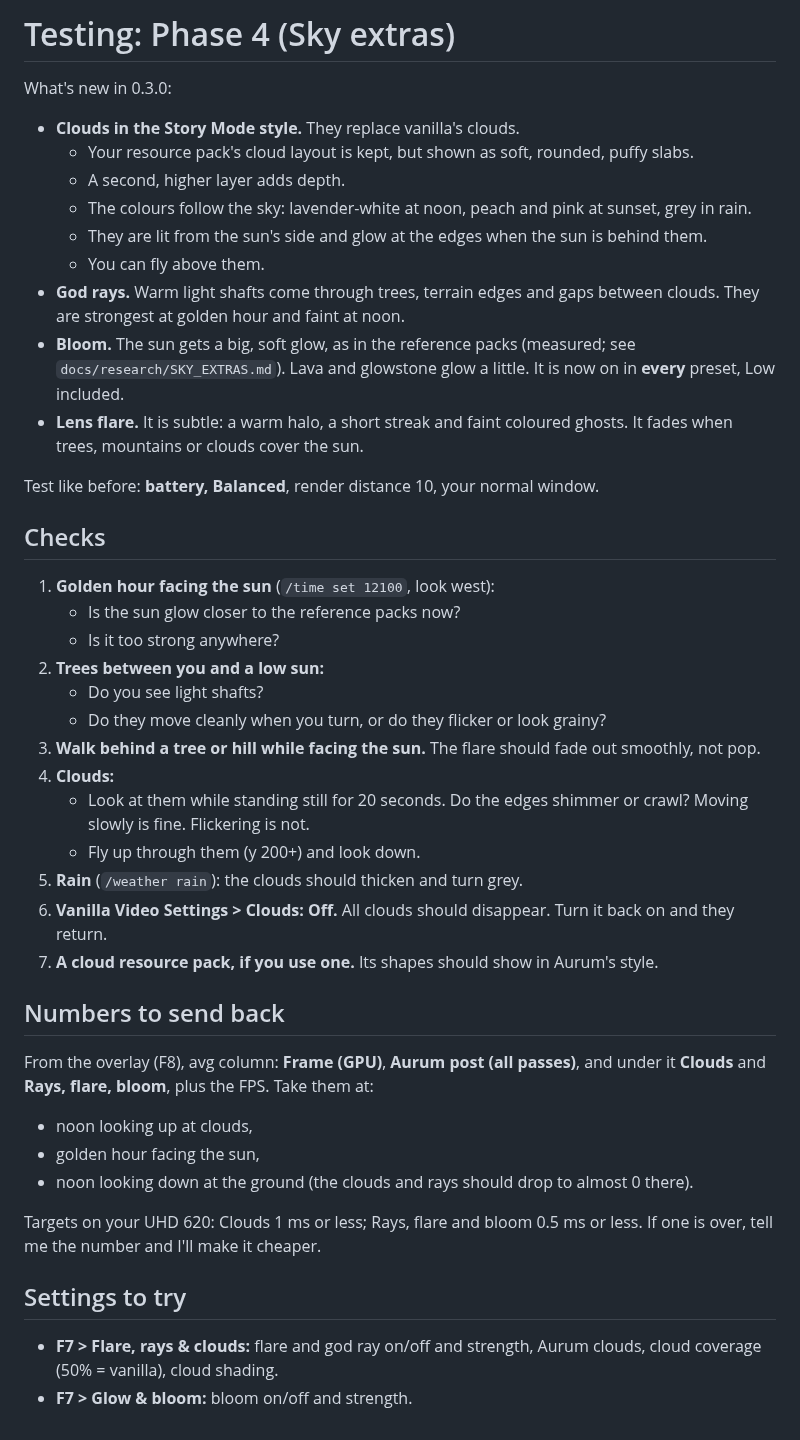
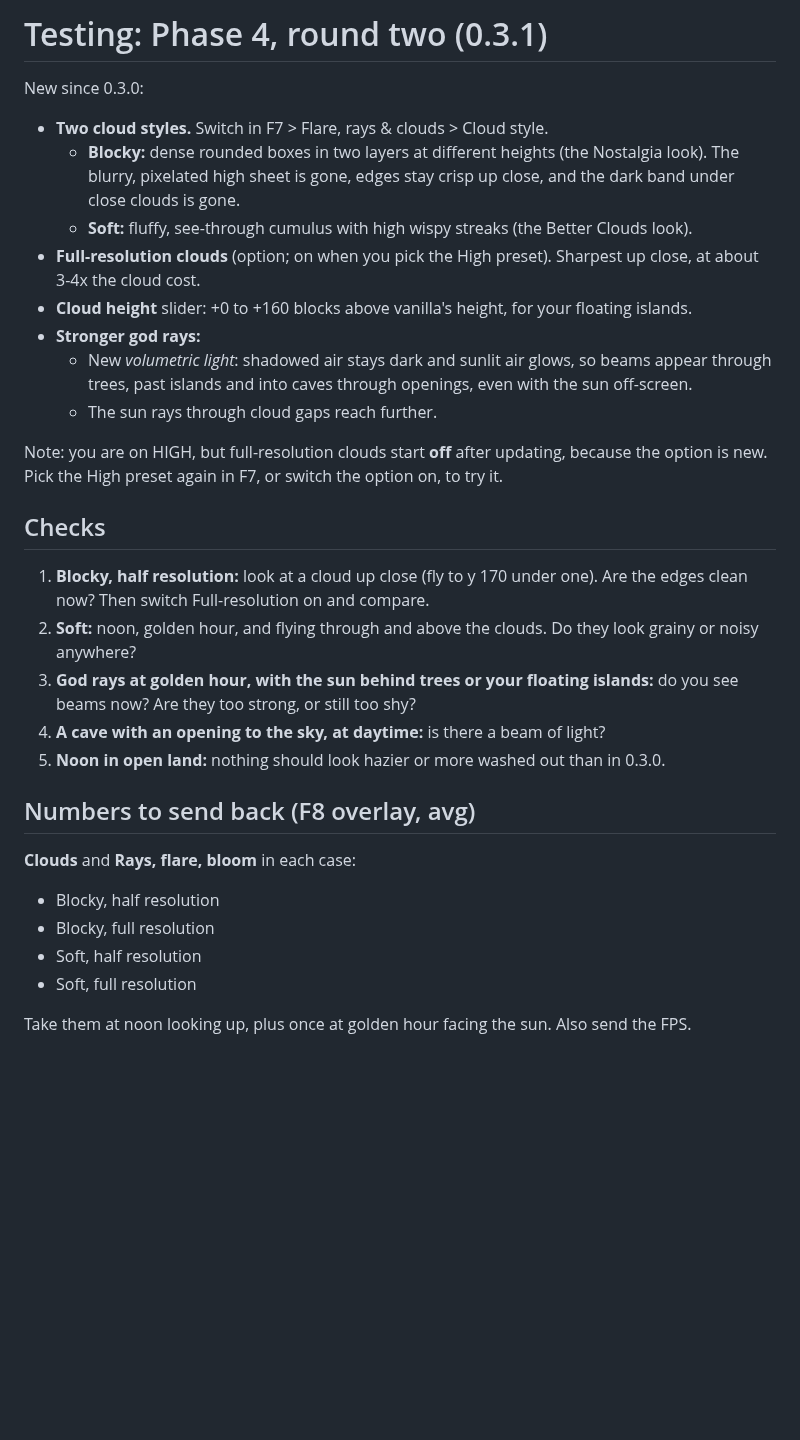
Before and after one commit to atobouh/aurum, a Markdown page: docs/TESTING.md, the part around the change. Drawn GitHub-style; blank space fills up the shorter version.

```diff
--- a/docs/TESTING.md
+++ b/docs/TESTING.md
@@ -1,54 +1,39 @@
-# Testing: Phase 4 (Sky extras)
+# Testing: Phase 4, round two (0.3.1)
 
-What's new in 0.3.0:
+New since 0.3.0:
 
-- **Clouds in the Story Mode style.** They replace vanilla's clouds.
-  - Your resource pack's cloud layout is kept, but shown as soft, rounded, puffy slabs.
-  - A second, higher layer adds depth.
-  - The colours follow the sky: lavender-white at noon, peach and pink at sunset, grey in rain.
-  - They are lit from the sun's side and glow at the edges when the sun is behind them.
-  - You can fly above them.
-- **God rays.** Warm light shafts come through trees, terrain edges and gaps between clouds. They are strongest
-  at golden hour and faint at noon.
-- **Bloom.** The sun gets a big, soft glow, as in the reference packs (measured; see
-  `docs/research/SKY_EXTRAS.md`). Lava and glowstone glow a little. It is now on in **every** preset, Low
-  included.
-- **Lens flare.** It is subtle: a warm halo, a short streak and faint coloured ghosts. It fades when trees,
-  mountains or clouds cover the sun.
+- **Two cloud styles.** Switch in F7 > Flare, rays & clouds > Cloud style.
+  - **Blocky:** dense rounded boxes in two layers at different heights (the Nostalgia look). The blurry,
+    pixelated high sheet is gone, edges stay crisp up close, and the dark band under close clouds is gone.
+  - **Soft:** fluffy, see-through cumulus with high wispy streaks (the Better Clouds look).
+- **Full-resolution clouds** (option; on when you pick the High preset). Sharpest up close, at about 3-4x the
+  cloud cost.
+- **Cloud height** slider: +0 to +160 blocks above vanilla's height, for your floating islands.
+- **Stronger god rays:**
+  - New *volumetric light*: shadowed air stays dark and sunlit air glows, so beams appear through trees, past
+    islands and into caves through openings, even with the sun off-screen.
+  - The sun rays through cloud gaps reach further.
 
-Test like before: **battery, Balanced**, render distance 10, your normal window.
+Note: you are on HIGH, but full-resolution clouds start **off** after updating, because the option is new.
+Pick the High preset again in F7, or switch the option on, to try it.
 
 ## Checks
 
-1. **Golden hour facing the sun** (`/time set 12100`, look west):
-   - Is the sun glow closer to the reference packs now?
-   - Is it too strong anywhere?
-2. **Trees between you and a low sun:**
-   - Do you see light shafts?
-   - Do they move cleanly when you turn, or do they flicker or look grainy?
-3. **Walk behind a tree or hill while facing the sun.** The flare should fade out smoothly, not pop.
-4. **Clouds:**
-   - Look at them while standing still for 20 seconds. Do the edges shimmer or crawl? Moving slowly is fine.
-     Flickering is not.
-   - Fly up through them (y 200+) and look down.
-5. **Rain** (`/weather rain`): the clouds should thicken and turn grey.
-6. **Vanilla Video Settings > Clouds: Off.** All clouds should disappear. Turn it back on and they return.
-7. **A cloud resource pack, if you use one.** Its shapes should show in Aurum's style.
+1. **Blocky, half resolution:** look at a cloud up close (fly to y 170 under one). Are the edges clean now?
+   Then switch Full-resolution on and compare.
+2. **Soft:** noon, golden hour, and flying through and above the clouds. Do they look grainy or noisy anywhere?
+3. **God rays at golden hour, with the sun behind trees or your floating islands:** do you see beams now? Are
+   they too strong, or still too shy?
+4. **A cave with an opening to the sky, at daytime:** is there a beam of light?
+5. **Noon in open land:** nothing should look hazier or more washed out than in 0.3.0.
 
-## Numbers to send back
+## Numbers to send back (F8 overlay, avg)
 
-From the overlay (F8), avg column: **Frame (GPU)**, **Aurum post (all passes)**, and under it **Clouds** and
-**Rays, flare, bloom**, plus the FPS. Take them at:
+**Clouds** and **Rays, flare, bloom** in each case:
 
-- noon looking up at clouds,
-- golden hour facing the sun,
-- noon looking down at the ground (the clouds and rays should drop to almost 0 there).
+- Blocky, half resolution
+- Blocky, full resolution
+- Soft, half resolution
+- Soft, full resolution
 
-Targets on your UHD 620: Clouds 1 ms or less; Rays, flare and bloom 0.5 ms or less. If one is over, tell me
-the number and I'll make it cheaper.
-
-## Settings to try
-
-- **F7 > Flare, rays & clouds:** flare and god ray on/off and strength, Aurum clouds, cloud coverage (50% =
-  vanilla), cloud shading.
-- **F7 > Glow & bloom:** bloom on/off and strength.
+Take them at noon looking up, plus once at golden hour facing the sun. Also send the FPS.
```
Also changed, not shown: docs/DECISIONS.md (+6 -0 lines), docs/research/SKY_EXTRAS.md (+47 -0 lines), docs/research/img/clouds_styles_0.3.1.jpg (added), docs/research/img/rays_0.3.1.jpg (added), 14 other files.
